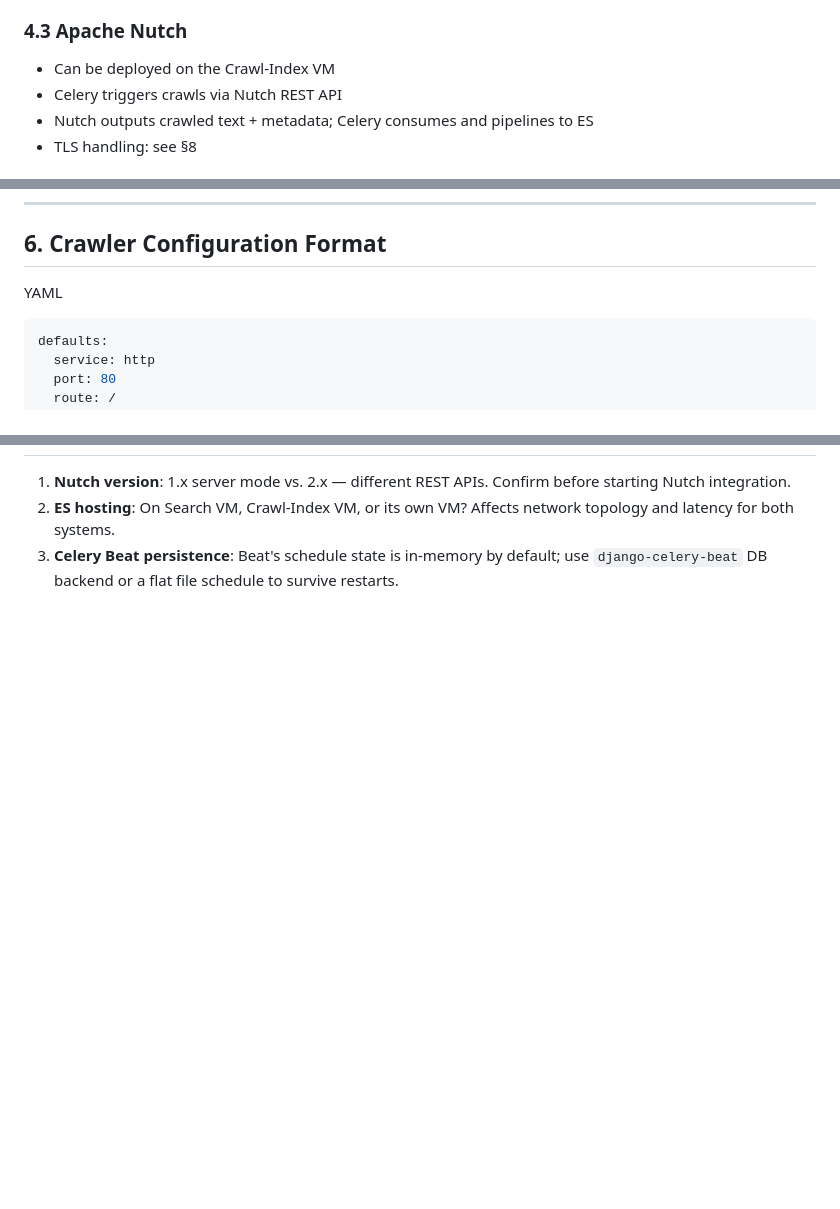
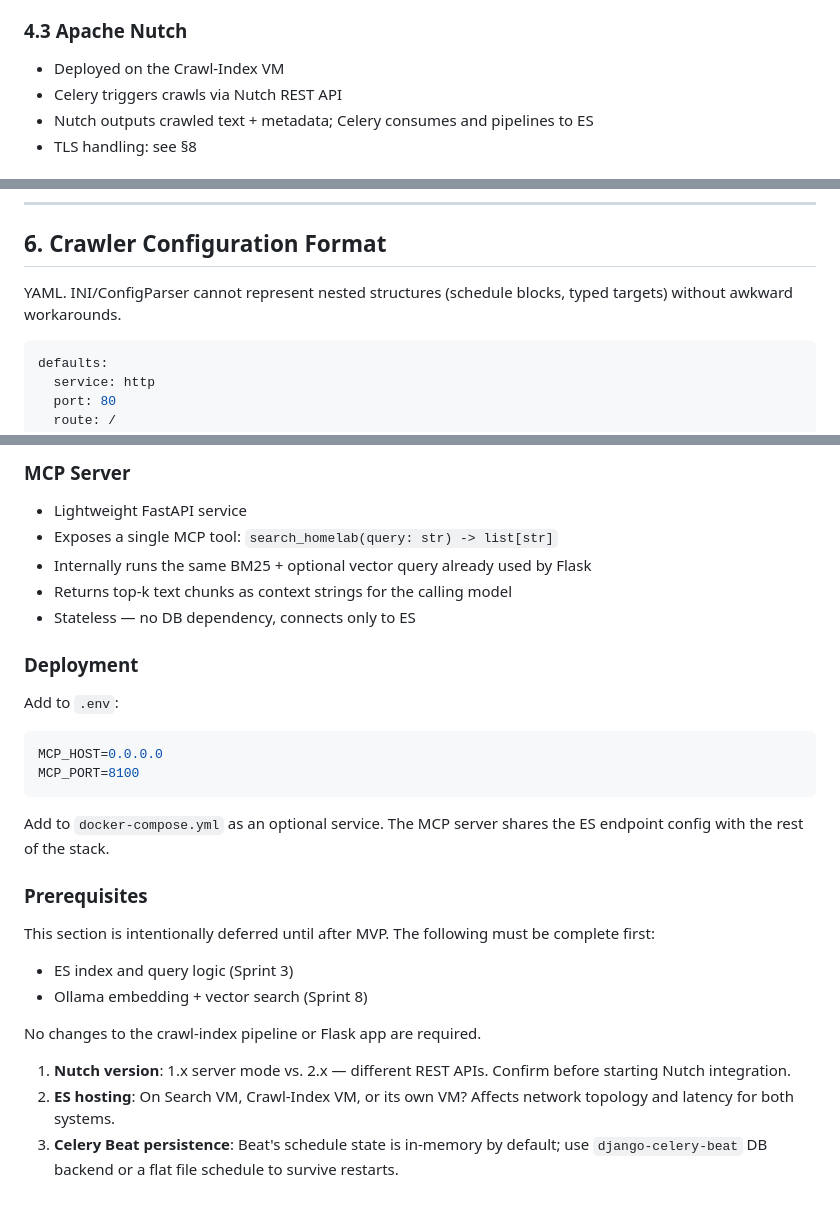
Before and after one commit to eyeclept/SHSE, a Markdown page: DesignDoc.md, 3 parts joined by grey strips. Drawn GitHub-style; blank space fills up the shorter version.

Commit message:
added MCP to design doc

````diff
--- a/DesignDoc.md
+++ b/DesignDoc.md
@@ -112,7 +113,7 @@ Single index with the following core fields:
 
 ### 4.3 Apache Nutch
 
-- Can be deployed on the Crawl-Index VM
+- Deployed on the Crawl-Index VM
 - Celery triggers crawls via Nutch REST API
 - Nutch outputs crawled text + metadata; Celery consumes and pipelines to ES
 - TLS handling: see §8
@@ -179,7 +180,7 @@ Flask calls Ollama directly at query time (for summaries). Celery calls Ollama d
 
 ## 6. Crawler Configuration Format
 
-YAML
+YAML. INI/ConfigParser cannot represent nested structures (schedule blocks, typed targets) without awkward workarounds.
 
 ```yaml
 defaults:
@@ -385,3 +407,29 @@ SSO_CLIENT_SECRET=
+### MCP Server
+
+- Lightweight FastAPI service
+- Exposes a single MCP tool: `search_homelab(query: str) -> list[str]`
+- Internally runs the same BM25 + optional vector query already used by Flask
+- Returns top-k text chunks as context strings for the calling model
+- Stateless — no DB dependency, connects only to ES
+
+### Deployment
+
+Add to `.env`:
+
+```ini
+MCP_HOST=0.0.0.0
+MCP_PORT=8100
+```
+
+Add to `docker-compose.yml` as an optional service. The MCP server shares the ES endpoint config with the rest of the stack.
+
+### Prerequisites
+
+This section is intentionally deferred until after MVP. The following must be complete first:
+- ES index and query logic (Sprint 3)
+- Ollama embedding + vector search (Sprint 8)
+
+No changes to the crawl-index pipeline or Flask app are required.
 
 1. **Nutch version**: 1.x server mode vs. 2.x — different REST APIs. Confirm before starting Nutch integration.
 2. **ES hosting**: On Search VM, Crawl-Index VM, or its own VM? Affects network topology and latency for both systems.
````
Also changed, not shown: other parts of DesignDoc.md (+23 -1 lines).
